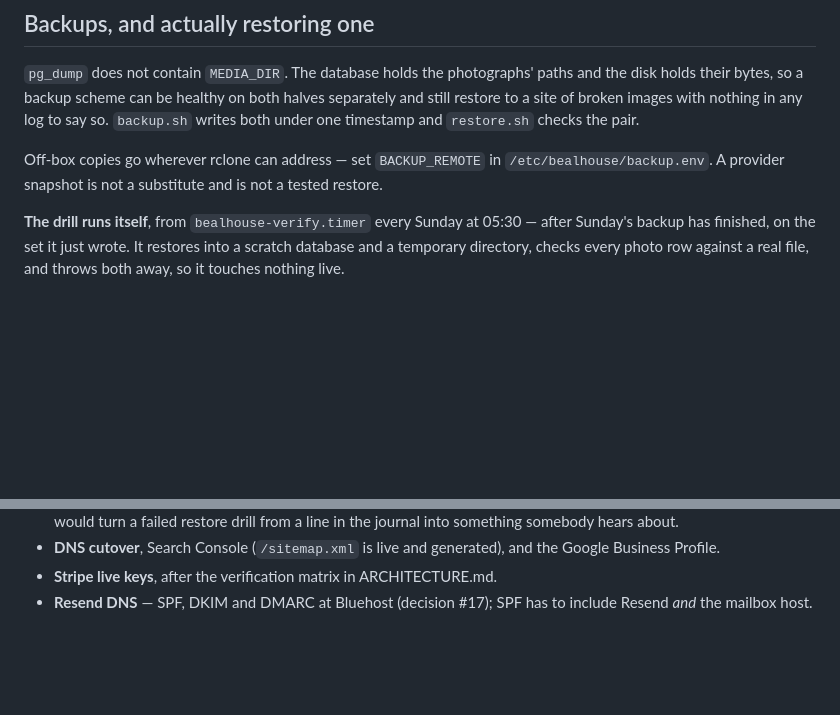
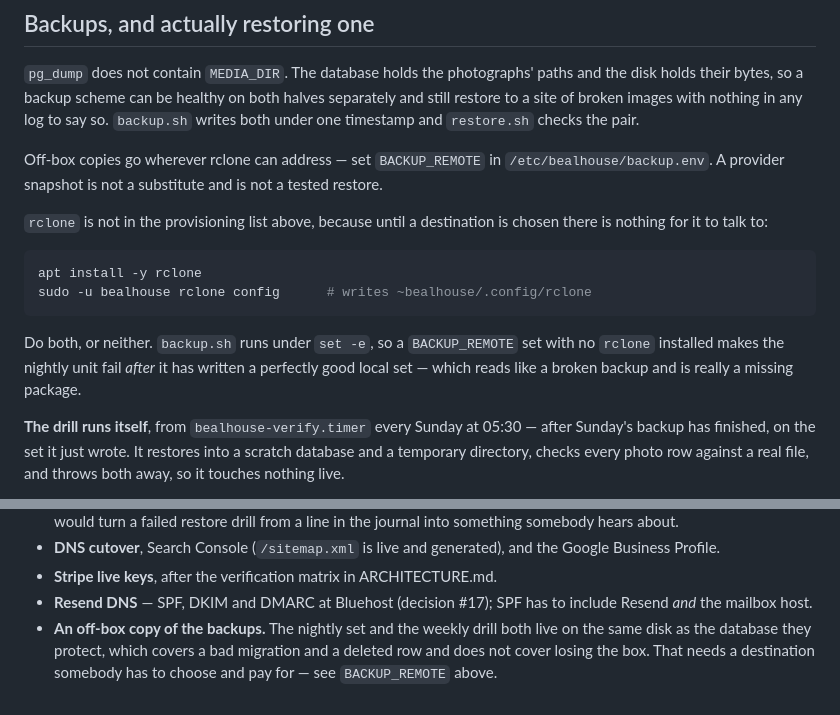
Before and after one commit to dominicgodfrey/bealhouse, a Markdown page: deploy/README.md, 2 parts joined by grey strips. GitHub-like rendering; blank space fills up the shorter version.

Commit message:
Say that off-box backups need a package as well as a destination
`BACKUP_REMOTE` is invited by this file and rclone is in neither the apt
line nor anywhere else, so setting one without the other makes the nightly
unit fail under `set -e` after it has written a good local set — a missing
package that reads like a broken backup.

And the launch list did not mention off-box copies at all. Everything the
backup protects against today is on the same disk as the database, which
covers a bad migration and does not cover losing the box.

````diff
--- a/deploy/README.md
+++ b/deploy/README.md
@@ -204,6 +204,19 @@ Off-box copies go wherever rclone can address — set `BACKUP_REMOTE` in
 `/etc/bealhouse/backup.env`. A provider snapshot is not a substitute and is not
 a tested restore.
 
+`rclone` is not in the provisioning list above, because until a destination is
+chosen there is nothing for it to talk to:
+
+```bash
+apt install -y rclone
+sudo -u bealhouse rclone config      # writes ~bealhouse/.config/rclone
+```
+
+Do both, or neither. `backup.sh` runs under `set -e`, so a `BACKUP_REMOTE` set
+with no `rclone` installed makes the nightly unit fail *after* it has written a
+perfectly good local set — which reads like a broken backup and is really a
+missing package.
+
 **The drill runs itself**, from `bealhouse-verify.timer` every Sunday at 05:30 —
 after Sunday's backup has finished, on the set it just wrote. It restores into a
 scratch database and a temporary directory, checks every photo row against a
@@ -264,3 +277,7 @@ being alerted.
 - **Stripe live keys**, after the verification matrix in ARCHITECTURE.md.
 - **Resend DNS** — SPF, DKIM and DMARC at Bluehost (decision #17); SPF has to
   include Resend *and* the mailbox host.
+- **An off-box copy of the backups.** The nightly set and the weekly drill both
+  live on the same disk as the database they protect, which covers a bad
+  migration and a deleted row and does not cover losing the box. That needs a
+  destination somebody has to choose and pay for — see `BACKUP_REMOTE` above.
````
